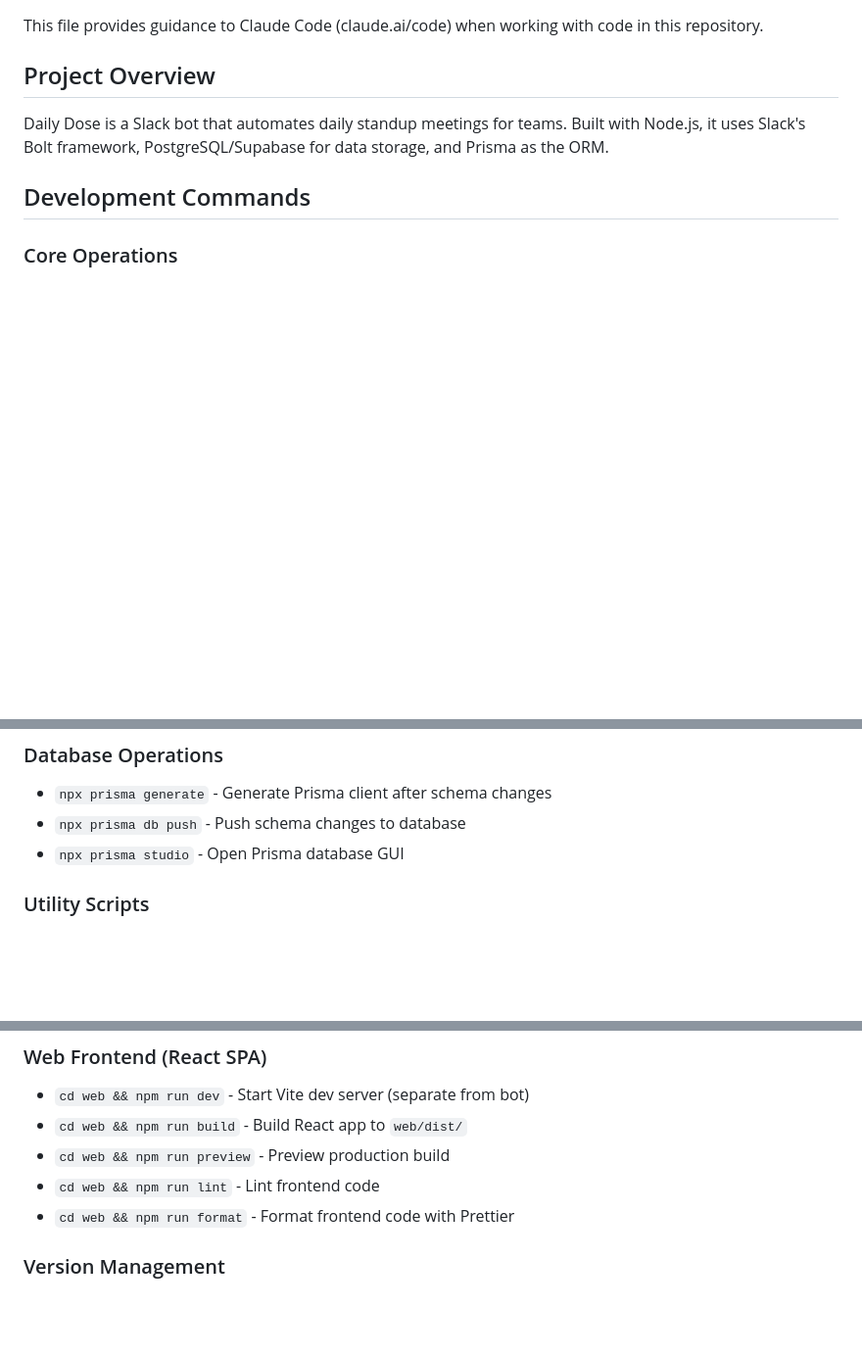
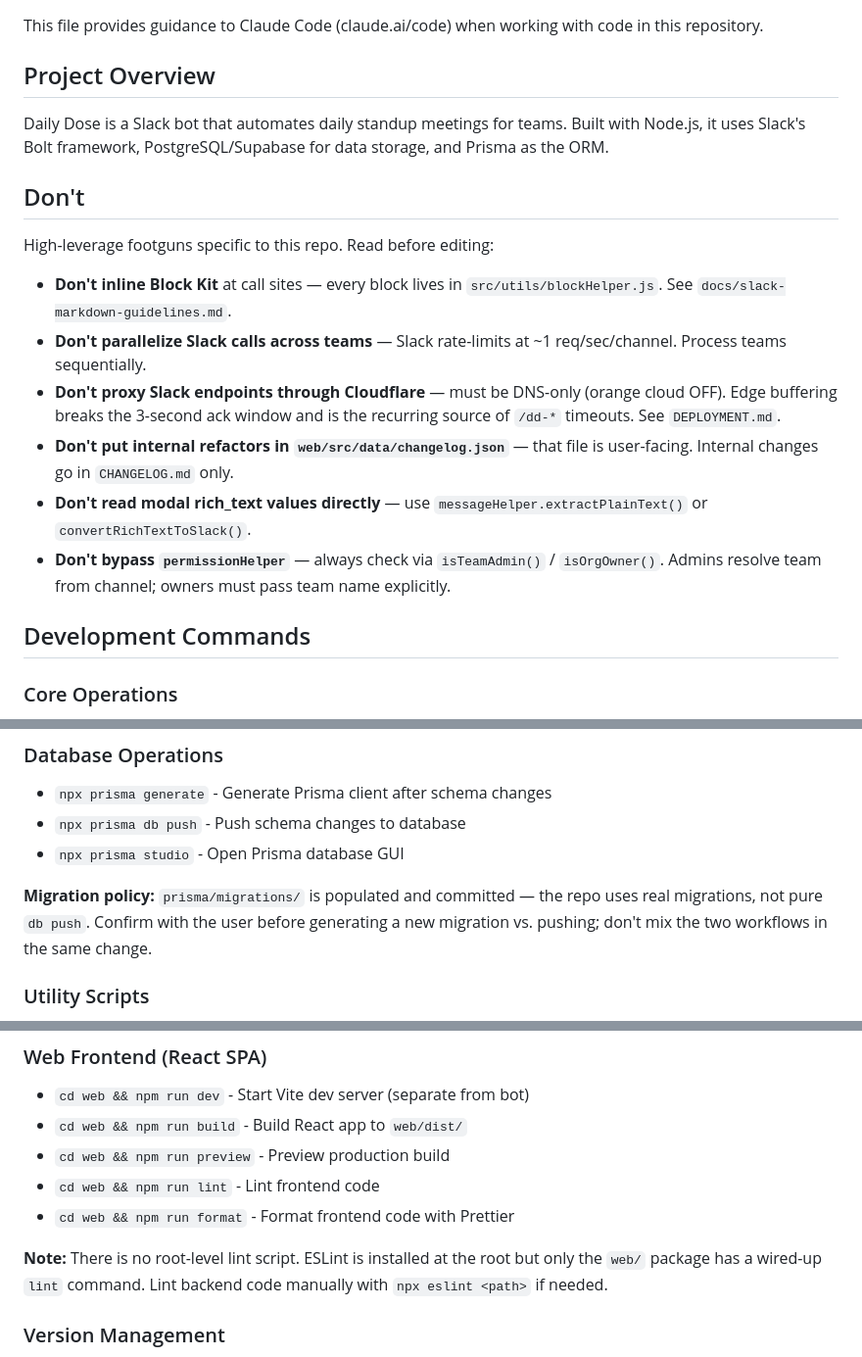
Before and after one commit to jnahian/daily-dose, a Markdown page: CLAUDE.md, 3 parts joined by grey strips. Shown at 98% size. Drawn GitHub-style; blank space fills up the shorter version.

Commit message:
📝 docs: add footguns, migration policy, lint note to CLAUDE.md
Surface high-leverage repo-specific gotchas (Block Kit inlining, Slack
rate limits, Cloudflare proxy, changelog audience) in a "Don't" section
near the top. Flag that prisma/migrations/ is real (not pure db push),
that there's no root-level lint script, and that .code-notes/ and .agent/
are scratchpads.

Co-Authored-By: Claude Opus 4.7 (1M context) <noreply@anthropic.com>

```diff
--- a/CLAUDE.md
+++ b/CLAUDE.md
@@ -5,6 +5,16 @@ This file provides guidance to Claude Code (claude.ai/code) when working with co
 ## Project Overview
 
 Daily Dose is a Slack bot that automates daily standup meetings for teams. Built with Node.js, it uses Slack's Bolt framework, PostgreSQL/Supabase for data storage, and Prisma as the ORM.
+
+## Don't
+
+High-leverage footguns specific to this repo. Read before editing:
+- **Don't inline Block Kit** at call sites — every block lives in `src/utils/blockHelper.js`. See `docs/slack-markdown-guidelines.md`.
+- **Don't parallelize Slack calls across teams** — Slack rate-limits at ~1 req/sec/channel. Process teams sequentially.
+- **Don't proxy Slack endpoints through Cloudflare** — must be DNS-only (orange cloud OFF). Edge buffering breaks the 3-second ack window and is the recurring source of `/dd-*` timeouts. See `DEPLOYMENT.md`.
+- **Don't put internal refactors in `web/src/data/changelog.json`** — that file is user-facing. Internal changes go in `CHANGELOG.md` only.
+- **Don't read modal rich_text values directly** — use `messageHelper.extractPlainText()` or `convertRichTextToSlack()`.
+- **Don't bypass `permissionHelper`** — always check via `isTeamAdmin()` / `isOrgOwner()`. Admins resolve team from channel; owners must pass team name explicitly.
 
 ## Development Commands
 
@@ -17,6 +27,8 @@ Daily Dose is a Slack bot that automates daily standup meetings for teams. Built
 - `npx prisma generate` - Generate Prisma client after schema changes
 - `npx prisma db push` - Push schema changes to database
 - `npx prisma studio` - Open Prisma database GUI
+
+**Migration policy:** `prisma/migrations/` is populated and committed — the repo uses real migrations, not pure `db push`. Confirm with the user before generating a new migration vs. pushing; don't mix the two workflows in the same change.
 
 ### Utility Scripts
 - `npm run seed` - Seed organization data
@@ -48,6 +60,8 @@ Daily Dose is a Slack bot that automates daily standup meetings for teams. Built
 - `cd web && npm run preview` - Preview production build
 - `cd web && npm run lint` - Lint frontend code
 - `cd web && npm run format` - Format frontend code with Prettier
+
+**Note:** There is no root-level lint script. ESLint is installed at the root but only the `web/` package has a wired-up `lint` command. Lint backend code manually with `npx eslint <path>` if needed.
 
 ### Version Management
 - `npm run version:patch` - Bump patch version (bug fixes)
```
Also changed, not shown: other parts of CLAUDE.md (+1 -0 lines).
